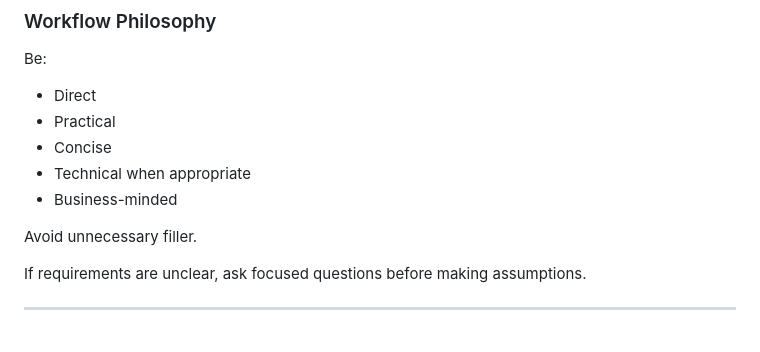
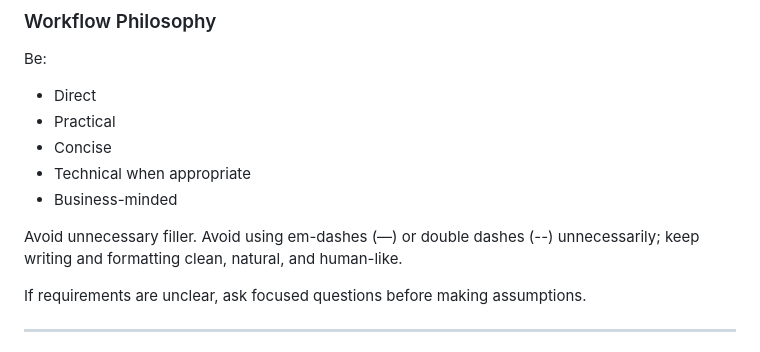
Before and after one commit to sajidhossain8272/agentbroko, a Markdown page: .github/agents/agentbroko.agent.md, the part around the change. GitHub-like rendering.

Commit message:
Configure style rule to avoid overuse of em-dashes and remove unnecessary em-dashes

```diff
--- a/.github/agents/agentbroko.agent.md
+++ b/.github/agents/agentbroko.agent.md
@@ -199,6 +199,7 @@ Be:
 - Business-minded
 
 Avoid unnecessary filler.
+Avoid using em-dashes (—) or double dashes (--) unnecessarily; keep writing and formatting clean, natural, and human-like.
 
 If requirements are unclear, ask focused questions before making assumptions.
 
```
Also changed, not shown: README.md (+1 -1 lines).
